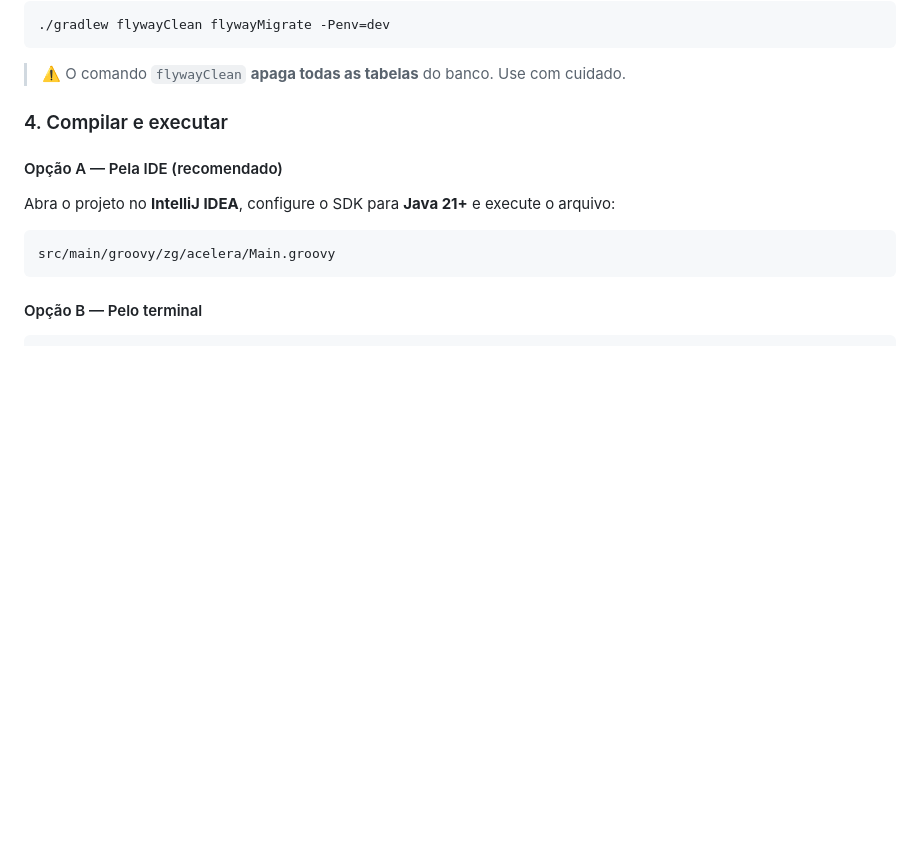
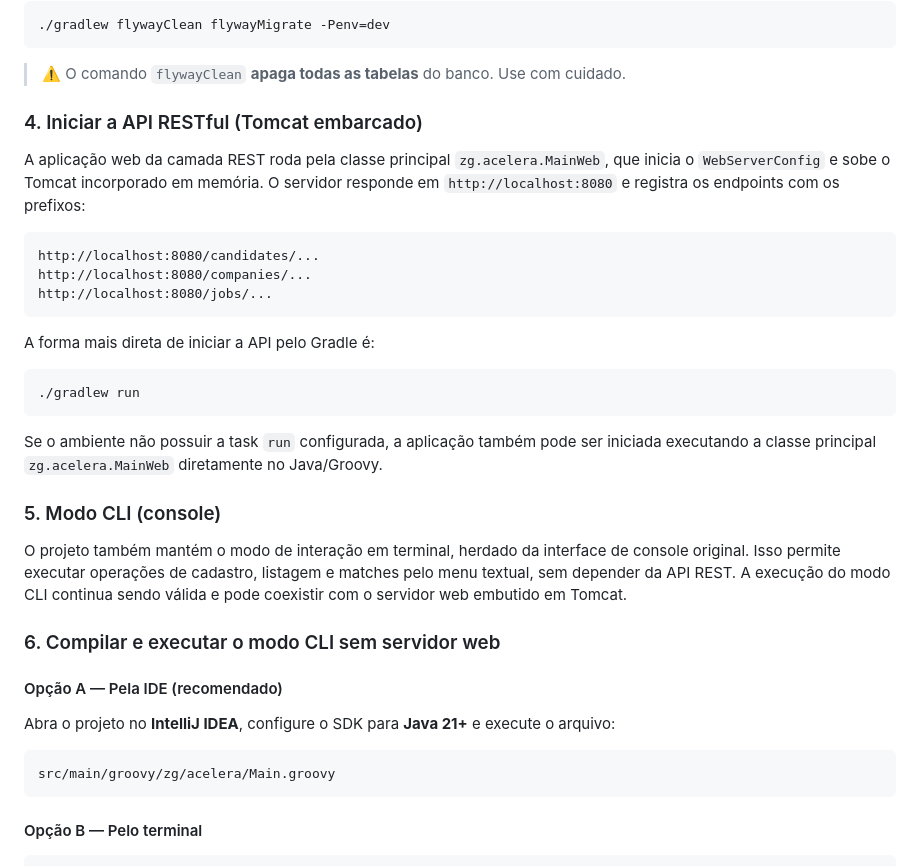
Before and after one commit to Gildesio-af/Linketinder-Project, a Markdown page: README.md, the part around one of its changes. GitHub-like rendering; blank space fills up the shorter version.

````diff
--- a/README.md
+++ b/README.md
@@ -254,7 +293,29 @@ Isso inicia um container PostgreSQL 15 com as seguintes configurações:
 
 > ⚠️ O comando `flywayClean` **apaga todas as tabelas** do banco. Use com cuidado.
 
-### 4. Compilar e executar
+### 4. Iniciar a API RESTful (Tomcat embarcado)
+
+A aplicação web da camada REST roda pela classe principal `zg.acelera.MainWeb`, que inicia o `WebServerConfig` e sobe o Tomcat incorporado em memória. O servidor responde em `http://localhost:8080` e registra os endpoints com os prefixos:
+
+```text
+http://localhost:8080/candidates/...
+http://localhost:8080/companies/...
+http://localhost:8080/jobs/...
+```
+
+A forma mais direta de iniciar a API pelo Gradle é:
+
+```bash
+./gradlew run
+```
+
+Se o ambiente não possuir a task `run` configurada, a aplicação também pode ser iniciada executando a classe principal `zg.acelera.MainWeb` diretamente no Java/Groovy.
+
+### 5. Modo CLI (console)
+
+O projeto também mantém o modo de interação em terminal, herdado da interface de console original. Isso permite executar operações de cadastro, listagem e matches pelo menu textual, sem depender da API REST. A execução do modo CLI continua sendo válida e pode coexistir com o servidor web embutido em Tomcat.
+
+### 6. Compilar e executar o modo CLI sem servidor web
 
 #### Opção A — Pela IDE (recomendado)
 
````
Also changed, not shown: other parts of README.md (+39 -0 lines).
